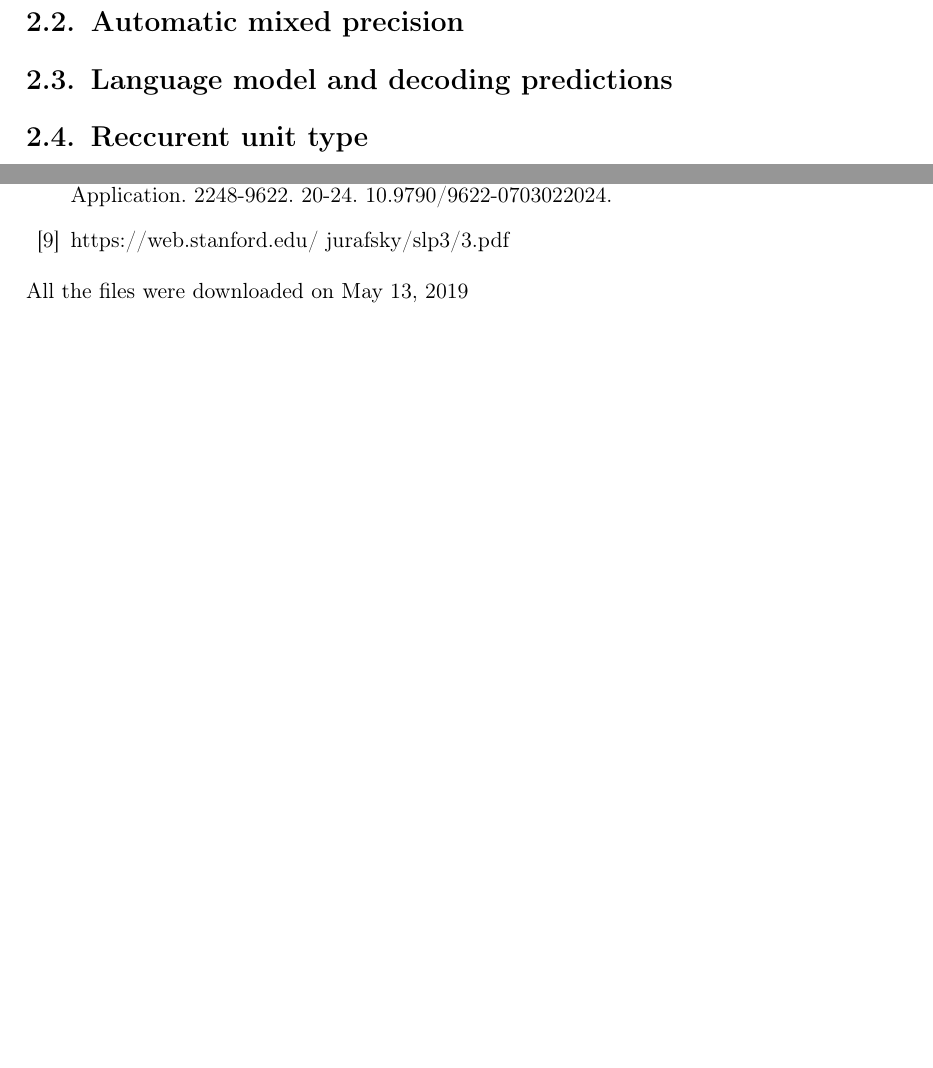
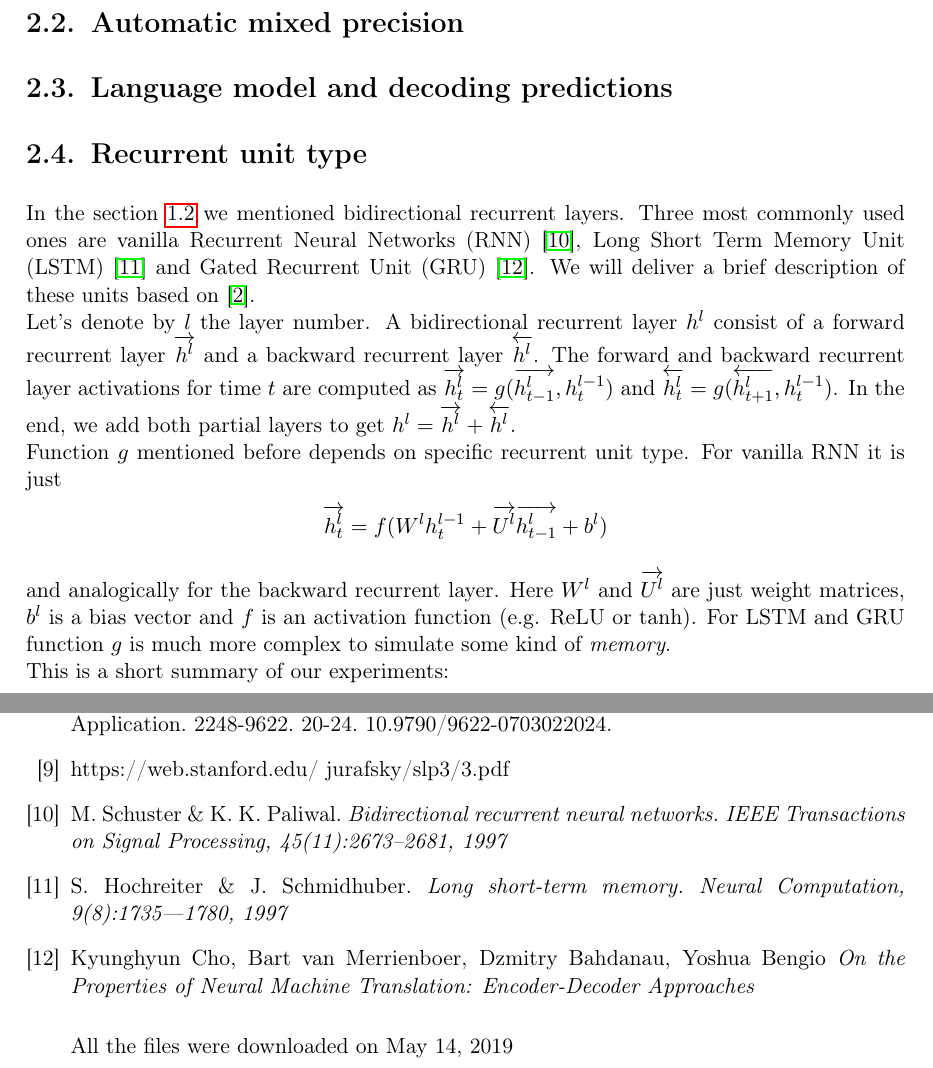
Before and after one commit to przybyszewskiw/DeepSpeech2, a LaTeX thesis (praca.tex): two parts of pages 13 and 17 of 17, joined at a grey line, cut so that both start at the same text, the shorter picture padded with empty space. The pictures show the PDF file praca.pdf that the author committed with the source.

Commit message:
Section about recurrent units

```diff
--- a/praca.tex
+++ b/praca.tex
@@ -205,7 +205,13 @@ To sum up workflow in DS2 is quite standard as for neural network. We preapre so
 
 \section{Language model and decoding predictions}
 
-\section{Reccurent unit type}
+\section{Recurrent unit type}
+In the section \ref{sec:layers} we mentioned bidirectional recurrent layers. Three most commonly used ones are vanilla Recurrent Neural Networks (RNN) \cite{RNN}, Long Short Term Memory Unit (LSTM) \cite{LSTM} and Gated Recurrent Unit (GRU) \cite{GRU}. We will deliver a brief description of these units based on \cite{DS2}. \\
+Let's denote by $l$ the layer number. A bidirectional recurrent layer $h^l$ consist of a forward recurrent layer $\overrightarrow{h^l}$ and a backward recurrent layer $\overleftarrow{h^l}$. The forward and backward recurrent layer activations for time $t$ are computed as $\overrightarrow{h^l_t} = g(\overrightarrow{h^l_{t - 1}}, h^{l-1}_t)$ and $\overleftarrow{h^l_t} = g(\overleftarrow{h^l_{t+1}}, h^{l-1}_t)$. In the end, we add both partial layers to get $h^l = \overrightarrow{h^l} + \overleftarrow{h^l}$.\\
+Function $g$ mentioned before depends on specific recurrent unit type. For vanilla RNN it is just
+$$\overrightarrow{h^l_t} = f(W^l h^{l-1}_t + \overrightarrow{U^l} \overrightarrow{h^l_{t - 1}} + b^l)$$
+and analogically for the backward recurrent layer. Here $W^l$ and $\overrightarrow{U^l}$ are just weight matrices, $b^l$ is a bias vector and $f$ is an activation function (e.g. ReLU or tanh). For LSTM and GRU function $g$ is much more complex to simulate some kind of \textit{memory}.\\
+This is a short summary of our experiments:
 
 \section{Multi GPU scaling}
 
@@ -252,6 +260,12 @@ Labelling unsegmented sequence data with recurrent neural networks. In ICML, pag
 
 \bibitem{DS9} https://web.stanford.edu/~jurafsky/slp3/3.pdf
 
+\bibitem{RNN} M. Schuster \& K. K. Paliwal. \textit{Bidirectional recurrent neural networks. IEEE Transactions on Signal Processing, 45(11):2673–2681, 1997} \href{https://pdfs.semanticscholar.org/4b80/89bc9b49f84de43acc2eb8900035f7d492b2.pdf}
+
+\bibitem{LSTM} S. Hochreiter \& J. Schmidhuber. \textit{Long short-term memory. Neural Computation, 9(8):1735—1780, 1997} \href{https://www.bioinf.jku.at/publications/older/2604.pdf}
+
+\bibitem{GRU} Kyunghyun Cho, Bart van Merrienboer, Dzmitry Bahdanau, Yoshua Bengio \textit{On the Properties of Neural Machine Translation: Encoder-Decoder Approaches} \href{https://arxiv.org/pdf/1409.1259.pdf}
+
 \end{thebibliography}
 All the files were downloaded on \bibDownloadDate
 
```
Also changed, not shown: praca.pdf, praca.tex (4 more changed lines).
